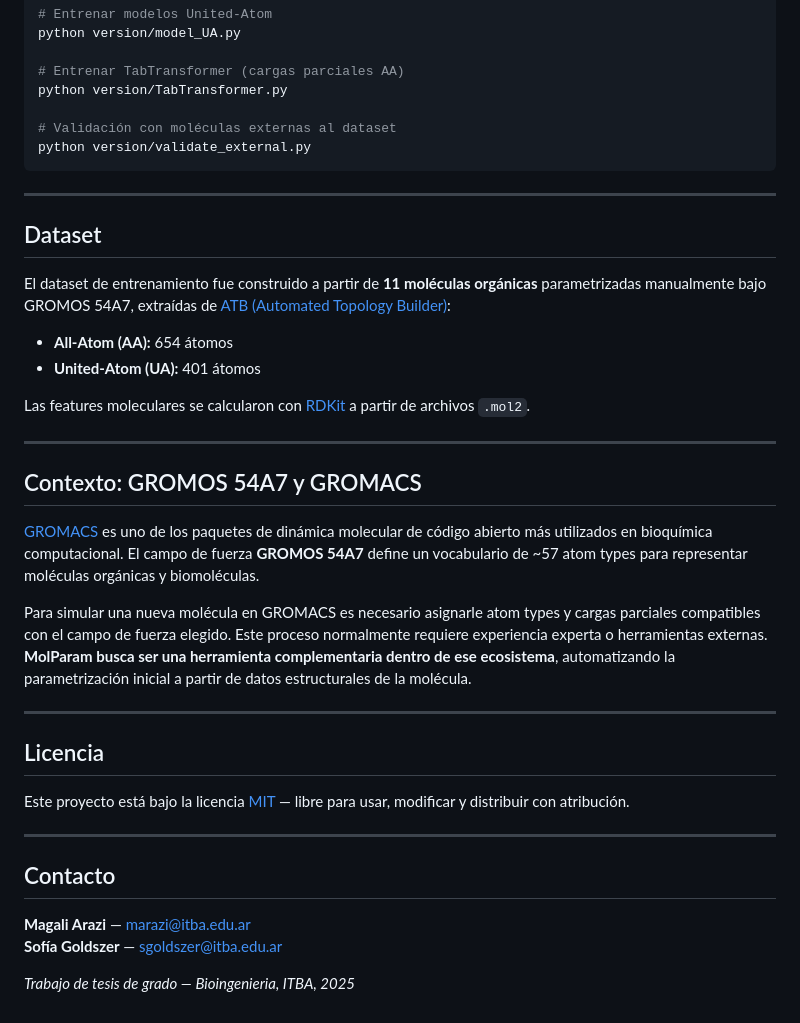
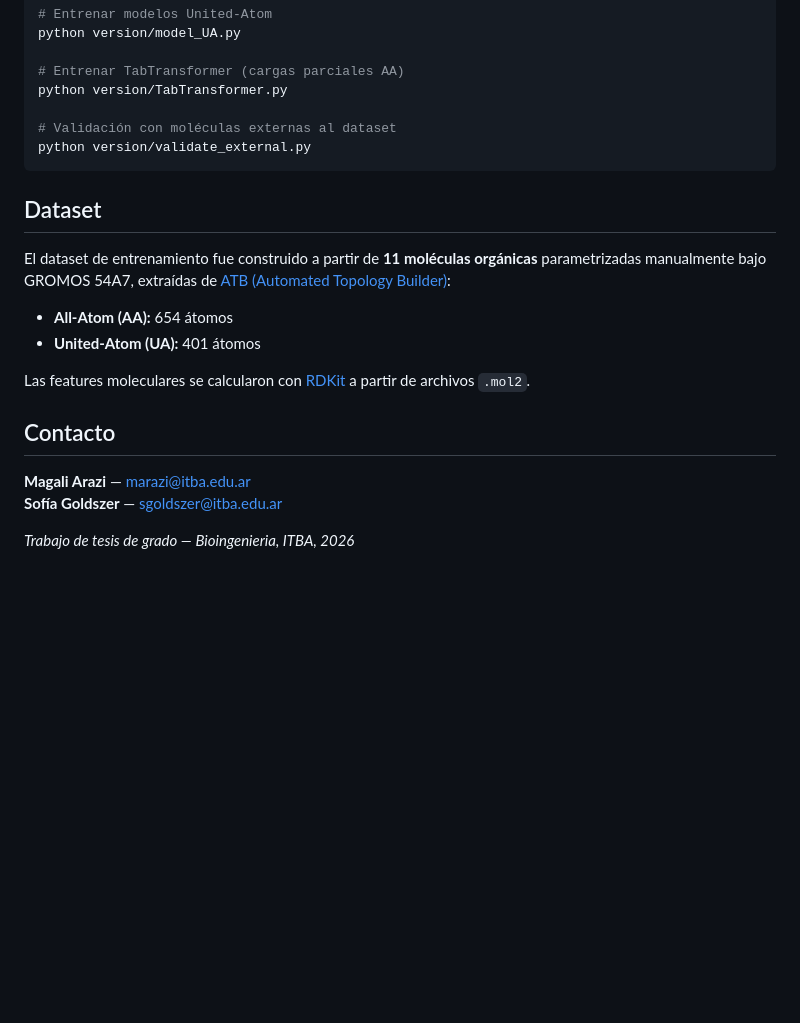
Before and after one commit to magaliarazi/Tesis_Entrega, a Markdown page: README.md, the part around one of its changes. GitHub-like rendering; blank space fills up the shorter version.

Commit message:
nuevas act

````diff
--- a/README.md
+++ b/README.md
@@ -110,8 +103,6 @@ python version/TabTransformer.py
 # Validación con moléculas externas al dataset
 python version/validate_external.py
 ```
----
-
 ## Dataset
 
 El dataset de entrenamiento fue construido a partir de **11 moléculas orgánicas** parametrizadas manualmente bajo GROMOS 54A7, extraídas de [ATB (Automated Topology Builder)](https://atb.uq.edu.au/):
@@ -121,25 +112,9 @@ El dataset de entrenamiento fue construido a partir de **11 moléculas orgánica
 
 Las features moleculares se calcularon con [RDKit](https://www.rdkit.org/) a partir de archivos `.mol2`.
 
----
-
-## Contexto: GROMOS 54A7 y GROMACS
-
-[GROMACS](https://www.gromacs.org/) es uno de los paquetes de dinámica molecular de código abierto más utilizados en bioquímica computacional. El campo de fuerza **GROMOS 54A7** define un vocabulario de ~57 atom types para representar moléculas orgánicas y biomoléculas.
-
-Para simular una nueva molécula en GROMACS es necesario asignarle atom types y cargas parciales compatibles con el campo de fuerza elegido. Este proceso normalmente requiere experiencia experta o herramientas externas. **MolParam busca ser una herramienta complementaria dentro de ese ecosistema**, automatizando la parametrización inicial a partir de datos estructurales de la molécula.
-
----
-
-## Licencia
-
-Este proyecto está bajo la licencia [MIT](LICENSE) — libre para usar, modificar y distribuir con atribución.
-
----
-
 ## Contacto
 
 **Magali Arazi** — marazi@itba.edu.ar
 **Sofía Goldszer** — sgoldszer@itba.edu.ar
 
-*Trabajo de tesis de grado — Bioingenieria, ITBA, 2025*
+*Trabajo de tesis de grado — Bioingenieria, ITBA, 2026*
````
Also changed, not shown: other parts of README.md (+3 -10 lines).
